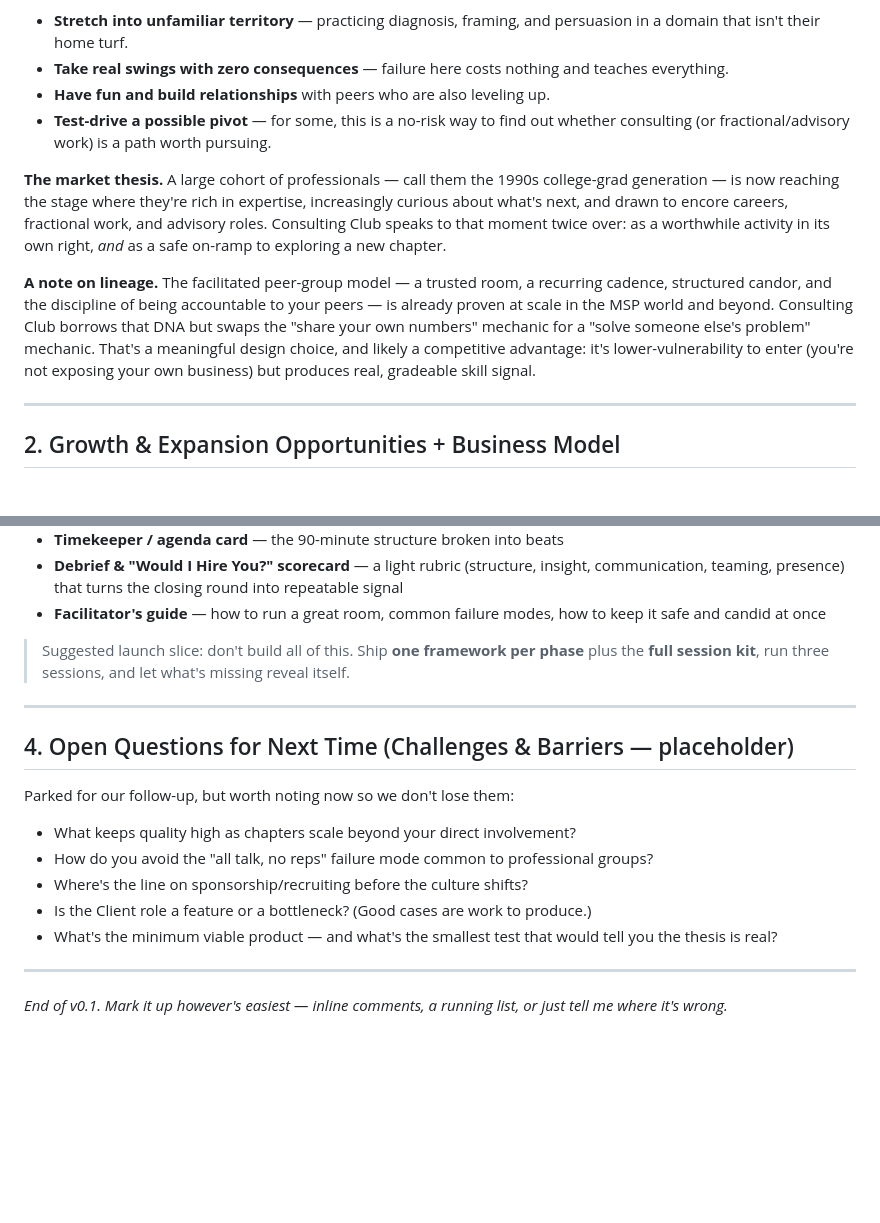
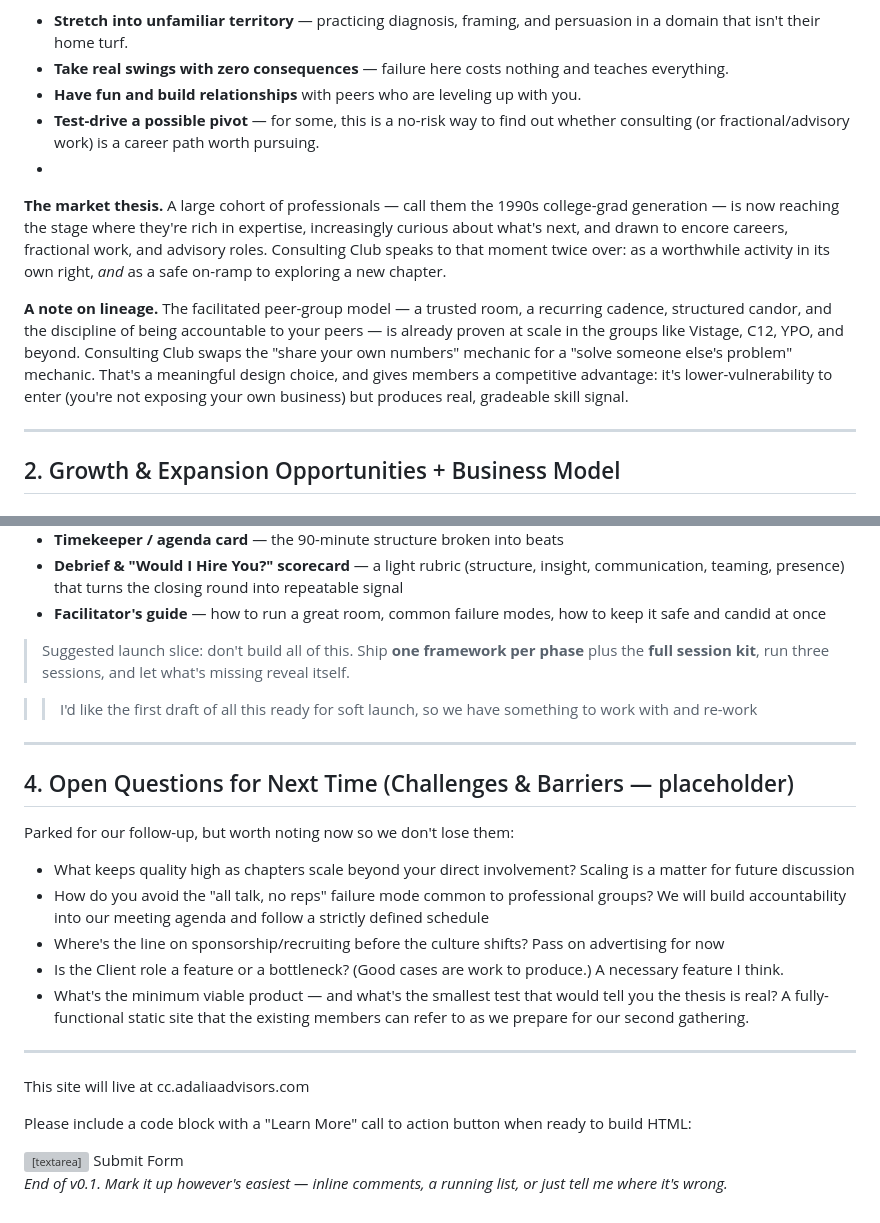
Before and after one commit to adaliaworks/Consulting-Club, a Markdown page: consulting-club-project-plan.md, 2 parts joined by grey strips. Rendered like a GitHub page; blank space fills up the shorter version; grey boxes are pictures that could not be loaded.

Commit message:
TM Edits

```diff
--- a/consulting-club-project-plan.md
+++ b/consulting-club-project-plan.md
@@ -18,12 +18,12 @@ The deeper purpose is developmental, not transactional. The club exists so that
 
 - **Stretch into unfamiliar territory** — practicing diagnosis, framing, and persuasion in a domain that isn't their home turf.
 - **Take real swings with zero consequences** — failure here costs nothing and teaches everything.
-- **Have fun and build relationships** with peers who are also leveling up.
-- **Test-drive a possible pivot** — for some, this is a no-risk way to find out whether consulting (or fractional/advisory work) is a path worth pursuing.
-
+- **Have fun and build relationships** with peers who are leveling up with you.
+- **Test-drive a possible pivot** — for some, this is a no-risk way to find out whether consulting (or fractional/advisory work) is a career path worth pursuing.
+-
 **The market thesis.** A large cohort of professionals — call them the 1990s college-grad generation — is now reaching the stage where they're rich in expertise, increasingly curious about what's next, and drawn to encore careers, fractional work, and advisory roles. Consulting Club speaks to that moment twice over: as a worthwhile activity in its own right, *and* as a safe on-ramp to exploring a new chapter.
 
-**A note on lineage.** The facilitated peer-group model — a trusted room, a recurring cadence, structured candor, and the discipline of being accountable to your peers — is already proven at scale in the MSP world and beyond. Consulting Club borrows that DNA but swaps the "share your own numbers" mechanic for a "solve someone else's problem" mechanic. That's a meaningful design choice, and likely a competitive advantage: it's lower-vulnerability to enter (you're not exposing your own business) but produces real, gradeable skill signal.
+**A note on lineage.** The facilitated peer-group model — a trusted room, a recurring cadence, structured candor, and the discipline of being accountable to your peers — is already proven at scale in the groups like Vistage, C12, YPO, and beyond. Consulting Club swaps the "share your own numbers" mechanic for a "solve someone else's problem" mechanic. That's a meaningful design choice, and gives members a competitive advantage: it's lower-vulnerability to enter (you're not exposing your own business) but produces real, gradeable skill signal.
 
 ---
 
@@ -140,17 +145,31 @@ The goal is a library that's **exercise-ready**, not encyclopedic — every entr
 
 > Suggested launch slice: don't build all of this. Ship **one framework per phase** plus the **full session kit**, run three sessions, and let what's missing reveal itself.
 
+>> I'd like the first draft of all this ready for soft launch, so we have something to work with and re-work
+
 ---
 
 ## 4. Open Questions for Next Time (Challenges & Barriers — placeholder)
 
 Parked for our follow-up, but worth noting now so we don't lose them:
-- What keeps quality high as chapters scale beyond your direct involvement?
-- How do you avoid the "all talk, no reps" failure mode common to professional groups?
-- Where's the line on sponsorship/recruiting before the culture shifts?
-- Is the Client role a feature or a bottleneck? (Good cases are work to produce.)
-- What's the minimum viable product — and what's the smallest test that would tell you the thesis is real?
+- What keeps quality high as chapters scale beyond your direct involvement? Scaling is a matter for future discussion
+- How do you avoid the "all talk, no reps" failure mode common to professional groups? We will build accountability into our meeting agenda and follow a strictly defined schedule
+- Where's the line on sponsorship/recruiting before the culture shifts? Pass on advertising for now
+- Is the Client role a feature or a bottleneck? (Good cases are work to produce.) A necessary feature I think.
+- What's the minimum viable product — and what's the smallest test that would tell you the thesis is real? A fully-functional static site that the existing members can refer to as we prepare for our second gathering.
 
 ---
 
+This site will live at cc.adaliaadvisors.com
+
+Please include a code block with a "Learn More" call to action button when ready to build HTML:
+
+<form action="https://api.web3forms.com/submit" method="POST">
+  <input type="hidden" name="access_key" value="066147e1-8bd0-4135-add3-9ba1b2205a2c">
+  <input type="text" name="name" required>
+  <input type="email" name="email" required>
+  <textarea name="message" required></textarea>
+  <button type="submit">Submit Form</button>
+</form>
+
 *End of v0.1. Mark it up however's easiest — inline comments, a running list, or just tell me where it's wrong.*
```
Also changed, not shown: other parts of consulting-club-project-plan.md (+5 -0 lines).
